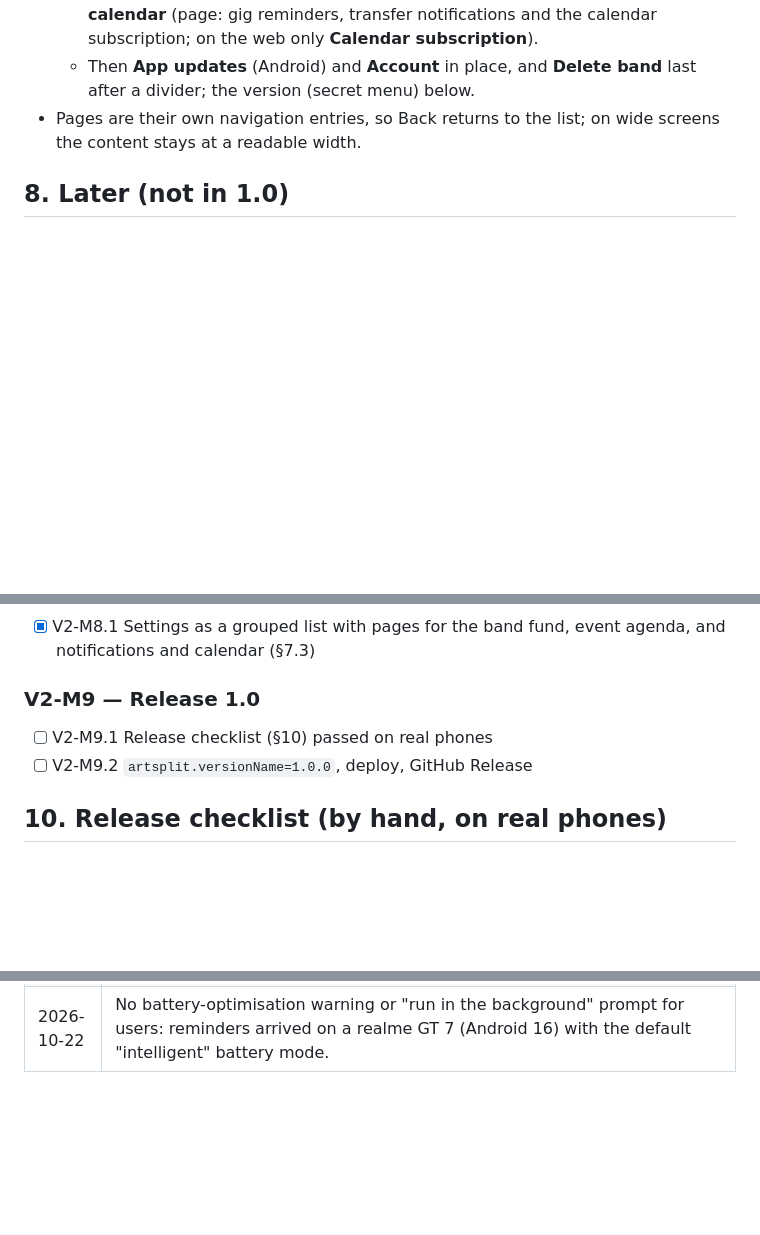
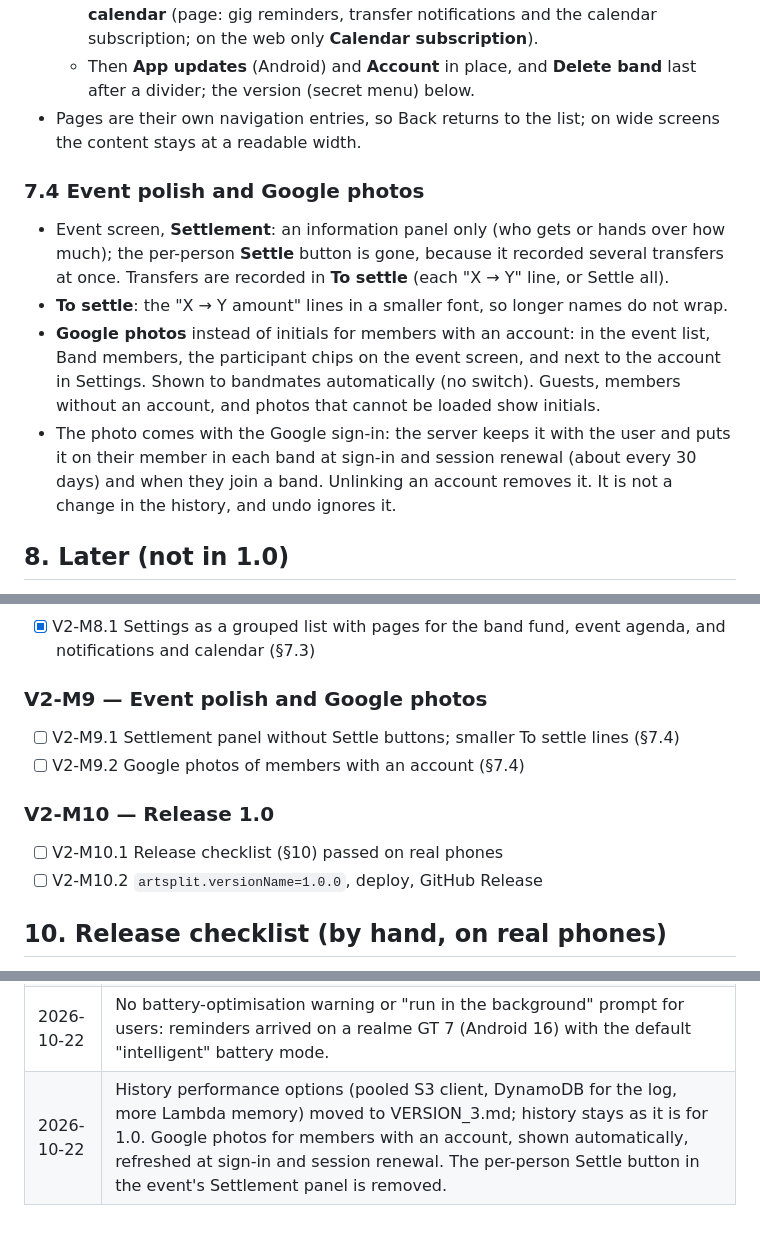
Before and after one commit to jacekgajek/kapelusz, a Markdown page: VERSION_2.md, 3 parts joined by grey strips. GitHub-like rendering; blank space fills up the shorter version.

Commit message:
docs: V2-M9 plan (event polish, Google photos); VERSION_3 ideas: history performance
Co-Authored-By: Claude Opus 5.5 <noreply@anthropic.com>

```diff
--- a/VERSION_2.md
+++ b/VERSION_2.md
@@ -158,6 +158,12 @@ Gigs appear in Google Calendar (or any calendar app) through a subscription that
   - Then **App updates** (Android) and **Account** in place, and **Delete band** last after a divider; the version (secret menu) below.
 - Pages are their own navigation entries, so Back returns to the list; on wide screens the content stays at a readable width.
 
+### 7.4 Event polish and Google photos
+- Event screen, **Settlement**: an information panel only (who gets or hands over how much); the per-person **Settle** button is gone, because it recorded several transfers at once. Transfers are recorded in **To settle** (each "X → Y" line, or Settle all).
+- **To settle**: the "X → Y amount" lines in a smaller font, so longer names do not wrap.
+- **Google photos** instead of initials for members with an account: in the event list, Band members, the participant chips on the event screen, and next to the account in Settings. Shown to bandmates automatically (no switch). Guests, members without an account, and photos that cannot be loaded show initials.
+- The photo comes with the Google sign-in: the server keeps it with the user and puts it on their member in each band at sign-in and session renewal (about every 30 days) and when they join a band. Unlinking an account removes it. It is not a change in the history, and undo ignores it.
+
 ## 8. Later (not in 1.0)
 - **Calendar view** of the event list (a month grid).
 - **Facebook login**: needs a Facebook developer app in Live mode (privacy-policy and data-deletion pages), SDKs on both platforms and a server secret; logins would be separate users, not linked. **Sign-in by email link** (AWS SES) is the simpler alternative if people without Google accounts join; SES has no idle cost (about $0.10 per 1000 emails).
@@ -220,9 +226,13 @@ commit that completes them, task IDs in commit messages, plan changes in the dec
 ### V2-M8 — Settings layout
 - [x] V2-M8.1 Settings as a grouped list with pages for the band fund, event agenda, and notifications and calendar (§7.3)
 
-### V2-M9 — Release 1.0
-- [ ] V2-M9.1 Release checklist (§10) passed on real phones
-- [ ] V2-M9.2 `artsplit.versionName=1.0.0`, deploy, GitHub Release
+### V2-M9 — Event polish and Google photos
+- [ ] V2-M9.1 Settlement panel without Settle buttons; smaller To settle lines (§7.4)
+- [ ] V2-M9.2 Google photos of members with an account (§7.4)
+
+### V2-M10 — Release 1.0
+- [ ] V2-M10.1 Release checklist (§10) passed on real phones
+- [ ] V2-M10.2 `artsplit.versionName=1.0.0`, deploy, GitHub Release
 
 ## 10. Release checklist (by hand, on real phones)
 1. CI deploy green, including the APK step (keystore secret set from the file).
@@ -260,3 +270,4 @@ Monitoring stays as in version 1: server logs in CloudWatch, no crash-reporting
 | 2026-10-22 | V2-M7: bulk archive removed. Undo from history: the newest line of the event or band history, refused when what it touched changed since; permissions as for the reverse change; confirmed in a dialog; undo of an undo redoes. Membership and ownership changes and band deletion are not undoable. The secret menu (one tap on the version, admins) copies the band file exactly as stored in the bucket. The Continue card rule stays: future events with money on them do not count. Undo steps back through changes (the arrow skips undone changes and undo lines) with redo for the newest undo until a new change is made; the first idea (only the newest line, undoing an undo redoes) could never go back more than one step. |
 | 2026-10-22 | Reminders: a changed reminder time or gig was only scheduled when the app left the screen (through a deferrable background job); now it is scheduled at once. Alarms stay inexact (no exact-alarm permission), so from Android 12 a reminder may come up to an hour late. The secret menu shows reminder checks and sends a test reminder. |
 | 2026-10-22 | No battery-optimisation warning or "run in the background" prompt for users: reminders arrived on a realme GT 7 (Android 16) with the default "intelligent" battery mode. |
+| 2026-10-22 | History performance options (pooled S3 client, DynamoDB for the log, more Lambda memory) moved to VERSION_3.md; history stays as it is for 1.0. Google photos for members with an account, shown automatically, refreshed at sign-in and session renewal. The per-person Settle button in the event's Settlement panel is removed. |
```
Also changed, not shown: VERSION_3.md (added, +31 -0 lines).
